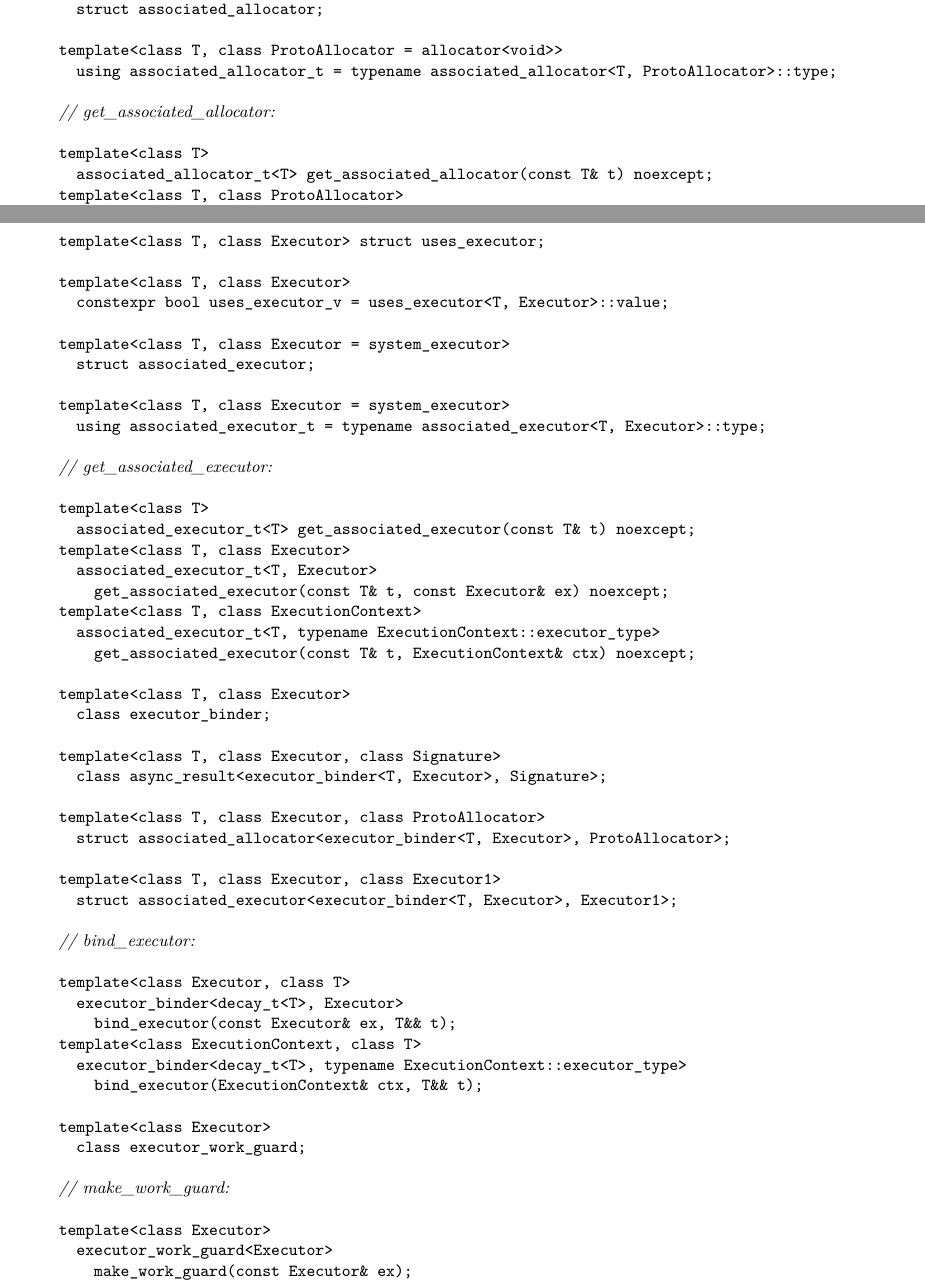
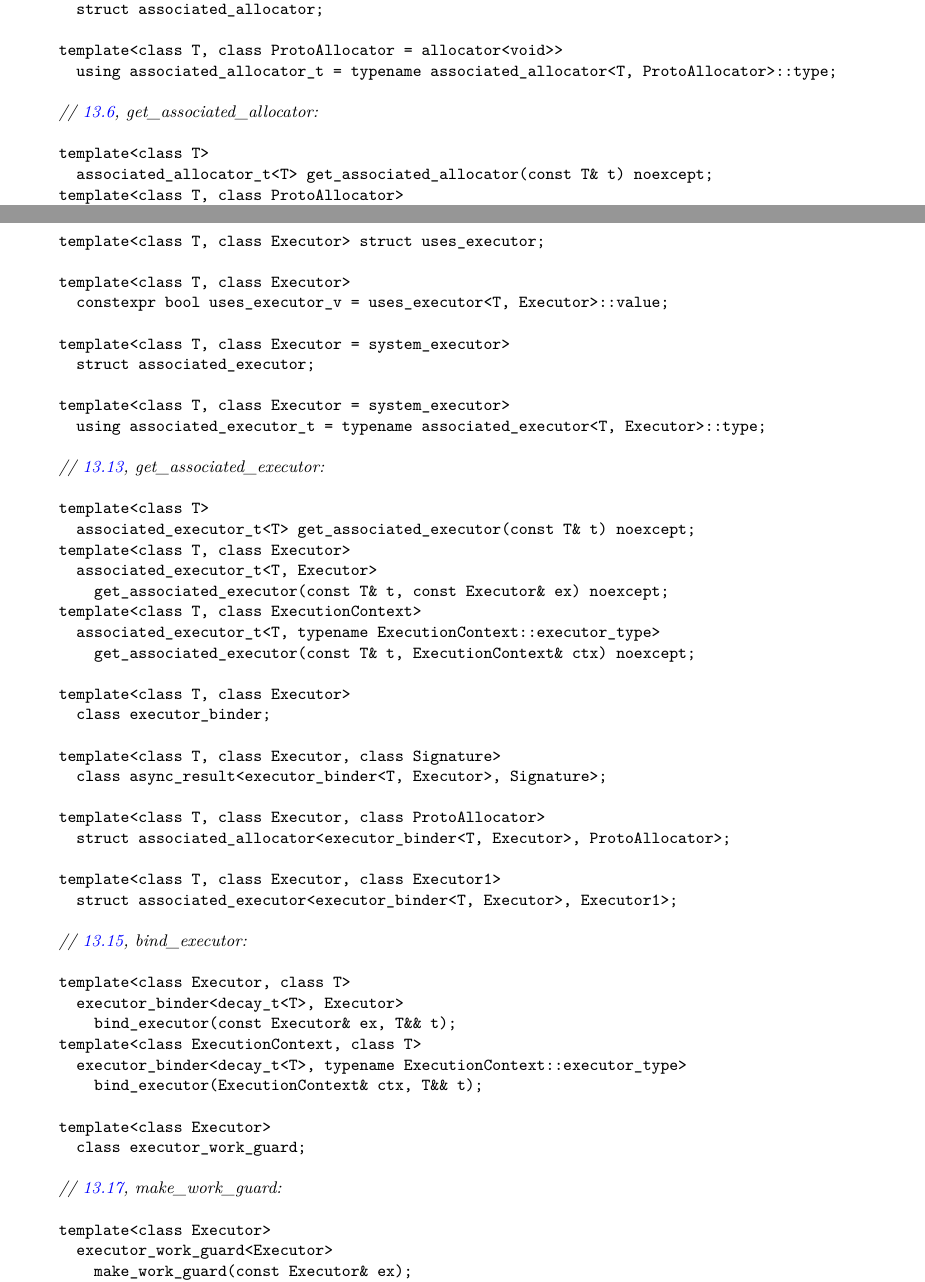
Before and after one commit to cplusplus/networking-ts, a LaTeX book (src/ts.tex, which reads src/async.tex): two parts of pages 22 and 23 of 234, joined at a grey line, cut so that both start at the same text. Compiled offline with pdfLaTeX.

Commit message:
[async.synop] add cross-references

```diff
--- a/src/async.tex
+++ b/src/async.tex
@@ -28,7 +28,7 @@ inline namespace v1 {
   template<class T, class ProtoAllocator = allocator<void>>
     using associated_allocator_t = typename associated_allocator<T, ProtoAllocator>::type;
 
-  // get_associated_allocator:
+  // \ref{async.assoc.alloc.get}, get_associated_allocator:
 
   template<class T>
     associated_allocator_t<T> get_associated_allocator(const T& t) noexcept;
@@ -70,7 +70,7 @@ inline namespace v1 {
   template<class T, class Executor = system_executor>
     using associated_executor_t = typename associated_executor<T, Executor>::type;
 
-  // get_associated_executor:
+  // \ref{async.assoc.exec.get}, get_associated_executor:
 
   template<class T>
     associated_executor_t<T> get_associated_executor(const T& t) noexcept;
@@ -93,7 +93,7 @@ inline namespace v1 {
   template<class T, class Executor, class Executor1>
     struct associated_executor<executor_binder<T, Executor>, Executor1>;
 
-  // bind_executor:
+  // \ref{async.bind.executor}, bind_executor:
 
   template<class Executor, class T>
     executor_binder<decay_t<T>, Executor>
@@ -105,7 +105,7 @@ inline namespace v1 {
   template<class Executor>
     class executor_work_guard;
 
-  // make_work_guard:
+  // \ref{async.make.work.guard}, make_work_guard:
 
   template<class Executor>
     executor_work_guard<Executor>
```
Also changed, not shown: src/async.tex (6 more changed lines).
